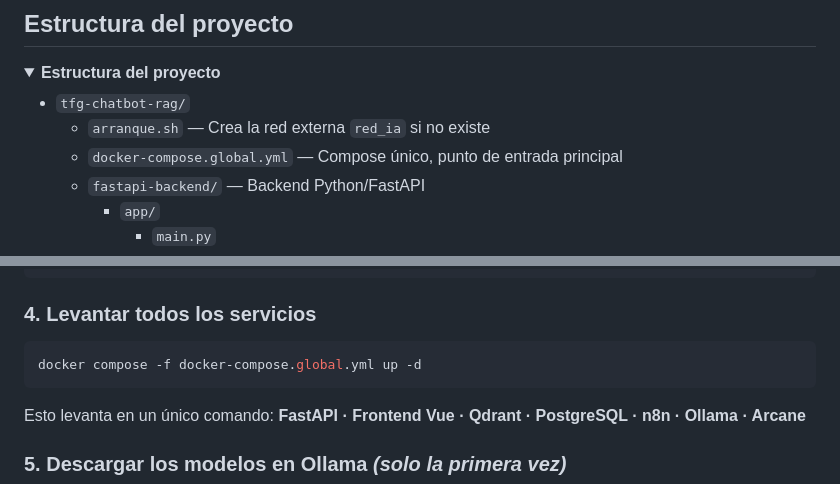
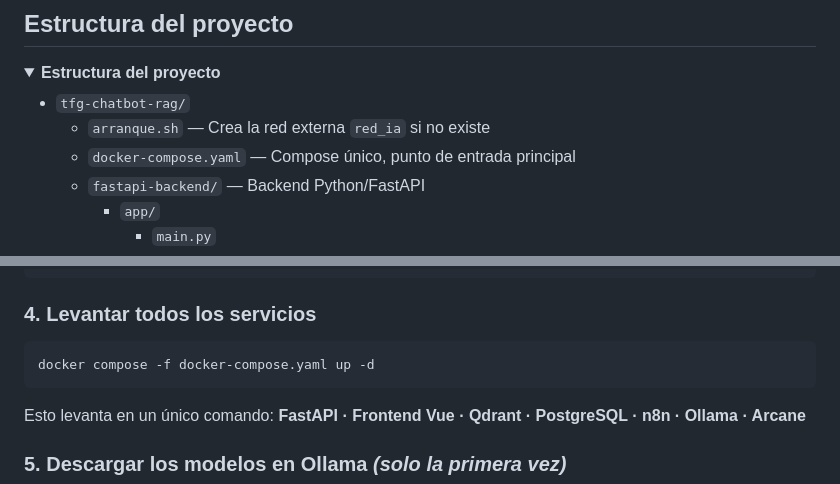
Before and after one commit to EGlezPlz/tfg-chatbot-rag, a Markdown page: README.md, 2 parts joined by grey strips. Drawn GitHub-style; folded sections open.

Commit message:
docs(readme): actualizar referencias a docker-compose.yaml y simplificar comandos

````diff
--- a/README.md
+++ b/README.md
@@ -56,7 +56,7 @@ Castilla y León.
 
 - `tfg-chatbot-rag/`
   - `arranque.sh` — Crea la red externa `red_ia` si no existe
-  - `docker-compose.global.yml` — Compose único, punto de entrada principal
+  - `docker-compose.yaml` — Compose único, punto de entrada principal
   - `fastapi-backend/` — Backend Python/FastAPI
     - `app/`
       - `main.py`
@@ -127,7 +127,7 @@ chmod +x arranque.sh
 ### 4. Levantar todos los servicios
 
 ```bash
-docker compose -f docker-compose.global.yml up -d
+docker compose -f docker-compose.yaml up -d
 ```
 
 Esto levanta en un único comando: **FastAPI · Frontend Vue · Qdrant · PostgreSQL · n8n · Ollama · Arcane**
````
